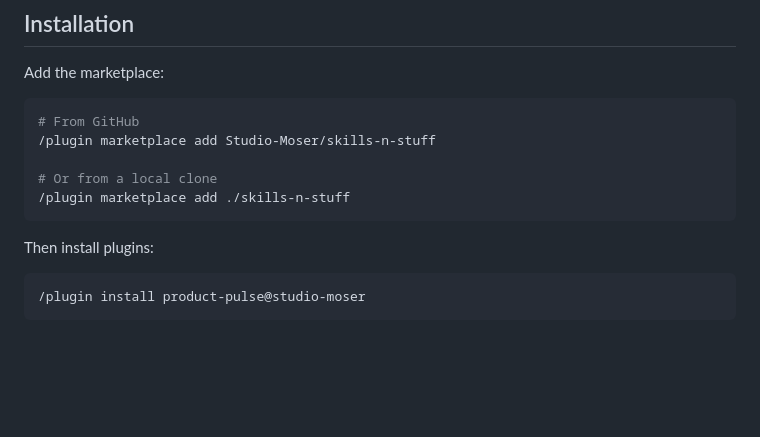
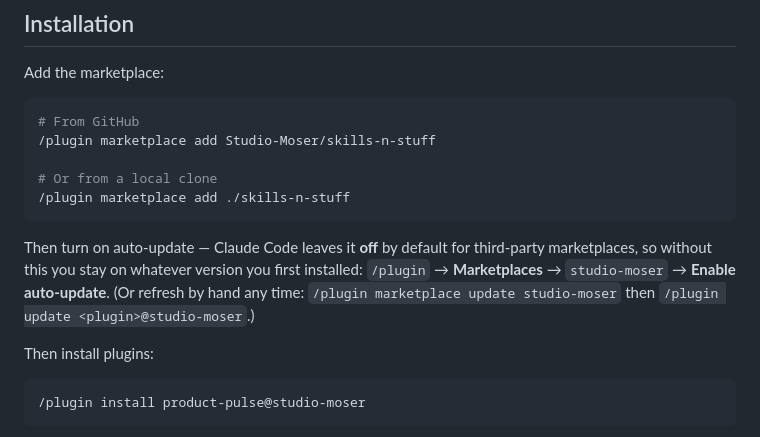
Before and after one commit to Studio-Moser/skills-n-stuff, a Markdown page: README.md, the part around the change. Drawn GitHub-style; blank space fills up the shorter version.

Commit message:
docs: state the auto-update toggle and the machine-plugin install commands
Third-party marketplaces default to auto-update off; the README and the
bootstrap doc now say so and show the toggle, and the bootstrap names the
two commands that get the machine plugin onto a fresh machine.

Co-Authored-By: Claude Opus 4.8 <noreply@anthropic.com>

````diff
--- a/README.md
+++ b/README.md
@@ -15,6 +15,8 @@ Add the marketplace:
 # Or from a local clone
 /plugin marketplace add ./skills-n-stuff
 ```
+
+Then turn on auto-update — Claude Code leaves it **off** by default for third-party marketplaces, so without this you stay on whatever version you first installed: `/plugin` → **Marketplaces** → `studio-moser` → **Enable auto-update**. (Or refresh by hand any time: `/plugin marketplace update studio-moser` then `/plugin update <plugin>@studio-moser`.)
 
 Then install plugins:
 
````
Also changed, not shown: 1 other file.
